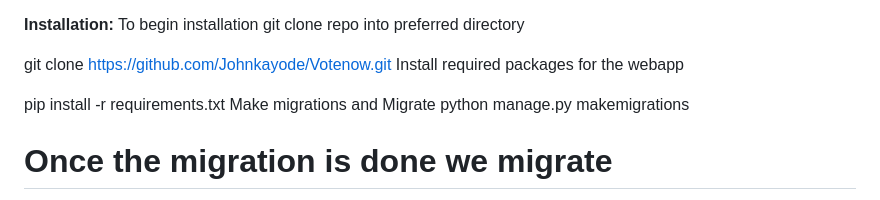
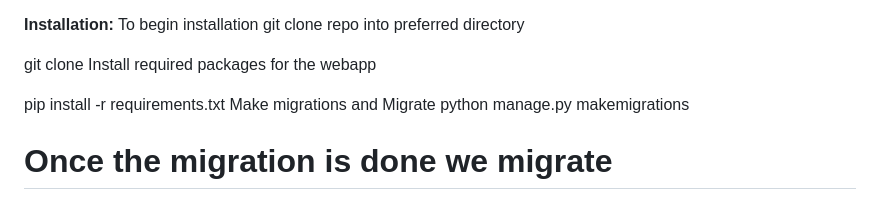
Before and after one commit to RijulBhardwaj/E-Voting-Web-Application, a Markdown page: README.md, the part around the change. GitHub-like rendering.

```diff
--- a/README.md
+++ b/README.md
@@ -48,7 +48,7 @@ Consider a global scenario, such as a national election in the United States. Tr
 **Installation:**
 To begin installation git clone repo into preferred directory
 
-git clone https://github.com/Johnkayode/Votenow.git
+git clone
 Install required packages for the webapp
 
 pip install -r requirements.txt
```
